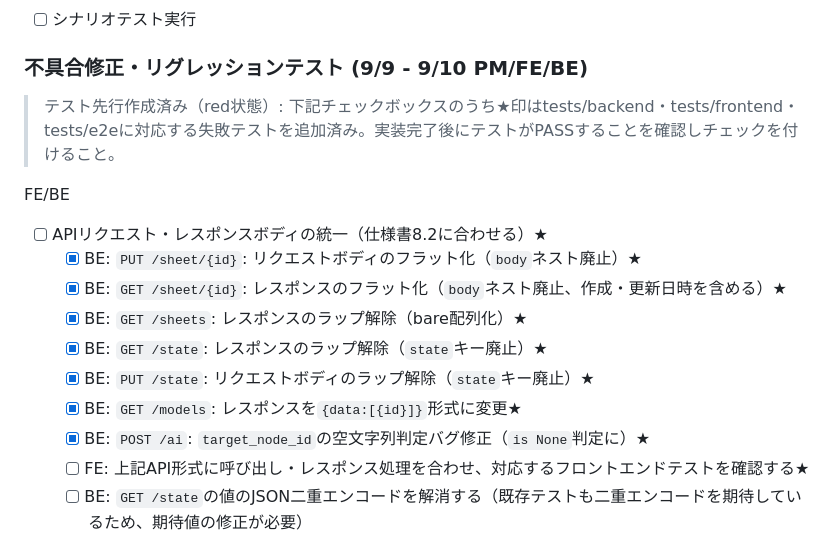
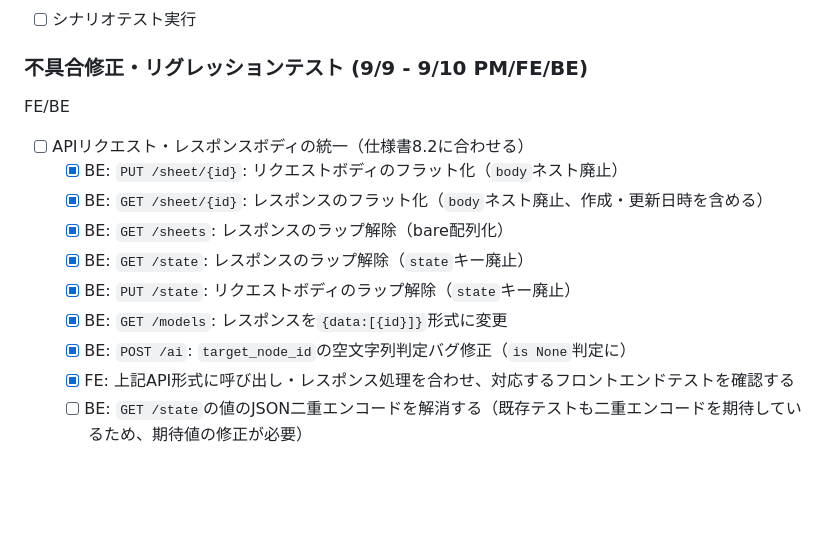
Before and after one commit to mie-u-psd-2026/mu-psd12, a Markdown page: WBS.md, the part around the change. Rendered like a GitHub page; blank space fills up the shorter version.

Commit message:
WBS更新

```diff
--- a/WBS.md
+++ b/WBS.md
@@ -115,19 +115,17 @@
 
 ### 不具合修正・リグレッションテスト (9/9 - 9/10 PM/FE/BE)
 
-> テスト先行作成済み（red状態）: 下記チェックボックスのうち★印はtests/backend・tests/frontend・tests/e2eに対応する失敗テストを追加済み。実装完了後にテストがPASSすることを確認しチェックを付けること。
-
 FE/BE
 
-- [ ] APIリクエスト・レスポンスボディの統一（仕様書8.2に合わせる）★
-  - [x] BE: `PUT /sheet/{id}`: リクエストボディのフラット化（`body`ネスト廃止）★
-  - [x] BE: `GET /sheet/{id}`: レスポンスのフラット化（`body`ネスト廃止、作成・更新日時を含める）★
-  - [x] BE: `GET /sheets`: レスポンスのラップ解除（bare配列化）★
-  - [x] BE: `GET /state`: レスポンスのラップ解除（`state`キー廃止）★
-  - [x] BE: `PUT /state`: リクエストボディのラップ解除（`state`キー廃止）★
-  - [x] BE: `GET /models`: レスポンスを`{data:[{id}]}`形式に変更★
-  - [x] BE: `POST /ai`: `target_node_id`の空文字列判定バグ修正（`is None`判定に）★
-  - [ ] FE: 上記API形式に呼び出し・レスポンス処理を合わせ、対応するフロントエンドテストを確認する★
+- [ ] APIリクエスト・レスポンスボディの統一（仕様書8.2に合わせる）
+  - [x] BE: `PUT /sheet/{id}`: リクエストボディのフラット化（`body`ネスト廃止）
+  - [x] BE: `GET /sheet/{id}`: レスポンスのフラット化（`body`ネスト廃止、作成・更新日時を含める）
+  - [x] BE: `GET /sheets`: レスポンスのラップ解除（bare配列化）
+  - [x] BE: `GET /state`: レスポンスのラップ解除（`state`キー廃止）
+  - [x] BE: `PUT /state`: リクエストボディのラップ解除（`state`キー廃止）
+  - [x] BE: `GET /models`: レスポンスを`{data:[{id}]}`形式に変更
+  - [x] BE: `POST /ai`: `target_node_id`の空文字列判定バグ修正（`is None`判定に）
+  - [x] FE: 上記API形式に呼び出し・レスポンス処理を合わせ、対応するフロントエンドテストを確認する
   - [ ] BE: `GET /state`の値のJSON二重エンコードを解消する（既存テストも二重エンコードを期待しているため、期待値の修正が必要）
 
 > 9/9: BEの上記7項目を実装し、バックエンド既存テスト25件がPASS。FE対応と状態値の二重エンコード解消は未完了。
```
